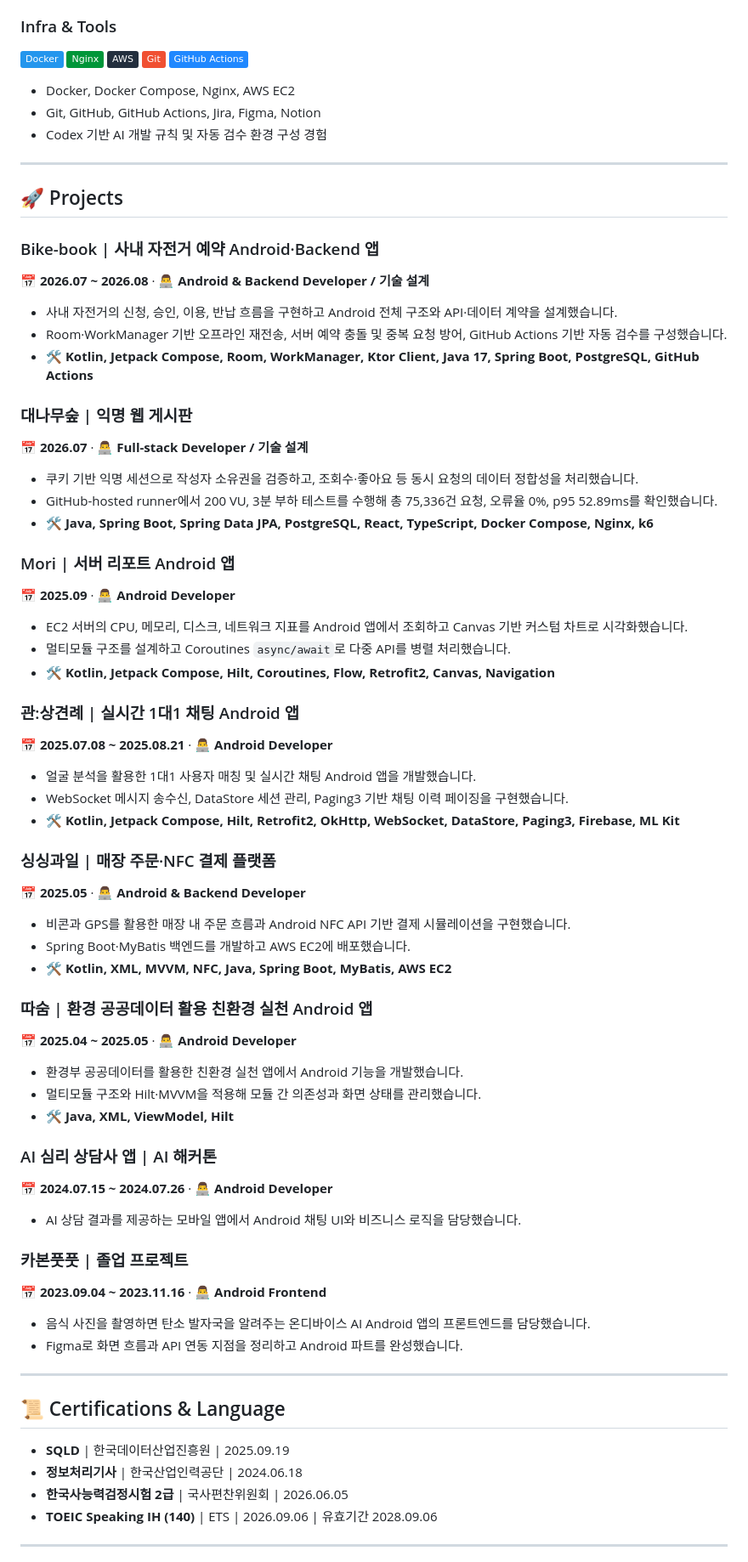
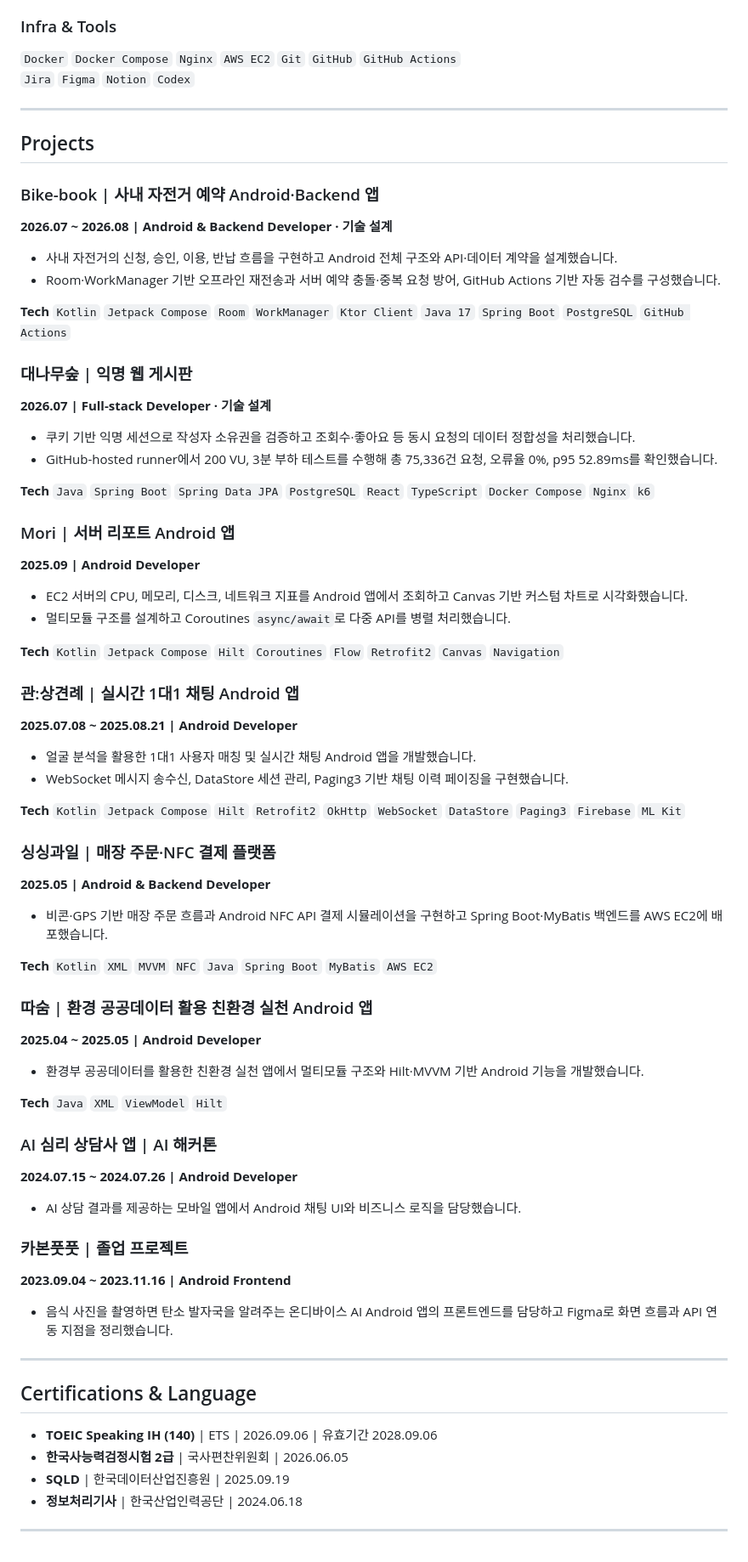
Before and after one commit to SSSSSungjun/portfolio, a Markdown page: resume/README.md, the part around one of its changes. Shown at 85% size. Drawn GitHub-style; badges without logos.

Commit message:
Refine resume layout with cleaner professional styling

```diff
--- a/resume/README.md
+++ b/resume/README.md
@@ -75,81 +54,77 @@ Android 네이티브 앱 개발을 중심으로 경험을 쌓아온 개발자입
 
 ### Infra & Tools
 
-![Docker](https://img.shields.io/badge/Docker-2496ED?logo=docker&logoColor=white)
-![Nginx](https://img.shields.io/badge/Nginx-009639?logo=nginx&logoColor=white)
-![AWS](https://img.shields.io/badge/AWS-232F3E?logo=amazonwebservices&logoColor=white)
-![Git](https://img.shields.io/badge/Git-F05032?logo=git&logoColor=white)
-![GitHub Actions](https://img.shields.io/badge/GitHub%20Actions-2088FF?logo=githubactions&logoColor=white)
-
-- Docker, Docker Compose, Nginx, AWS EC2
-- Git, GitHub, GitHub Actions, Jira, Figma, Notion
-- Codex 기반 AI 개발 규칙 및 자동 검수 환경 구성 경험
+`Docker` `Docker Compose` `Nginx` `AWS EC2` `Git` `GitHub` `GitHub Actions`
+`Jira` `Figma` `Notion` `Codex`
 
 ---
 
-## 🚀 Projects
+## Projects
 
 ### Bike-book | 사내 자전거 예약 Android·Backend 앱
-📅 **2026.07 ~ 2026.08** · 👨‍💻 **Android & Backend Developer / 기술 설계**
+**2026.07 ~ 2026.08 | Android & Backend Developer · 기술 설계**
 
 - 사내 자전거의 신청, 승인, 이용, 반납 흐름을 구현하고 Android 전체 구조와 API·데이터 계약을 설계했습니다.
-- Room·WorkManager 기반 오프라인 재전송, 서버 예약 충돌 및 중복 요청 방어, GitHub Actions 기반 자동 검수를 구성했습니다.
-- 🛠 **Kotlin, Jetpack Compose, Room, WorkManager, Ktor Client, Java 17, Spring Boot, PostgreSQL, GitHub Actions**
+- Room·WorkManager 기반 오프라인 재전송과 서버 예약 충돌·중복 요청 방어, GitHub Actions 기반 자동 검수를 구성했습니다.
+
+**Tech** `Kotlin` `Jetpack Compose` `Room` `WorkManager` `Ktor Client` `Java 17` `Spring Boot` `PostgreSQL` `GitHub Actions`
 
 ### 대나무숲 | 익명 웹 게시판
-📅 **2026.07** · 👨‍💻 **Full-stack Developer / 기술 설계**
+**2026.07 | Full-stack Developer · 기술 설계**
 
-- 쿠키 기반 익명 세션으로 작성자 소유권을 검증하고, 조회수·좋아요 등 동시 요청의 데이터 정합성을 처리했습니다.
+- 쿠키 기반 익명 세션으로 작성자 소유권을 검증하고 조회수·좋아요 등 동시 요청의 데이터 정합성을 처리했습니다.
 - GitHub-hosted runner에서 200 VU, 3분 부하 테스트를 수행해 총 75,336건 요청, 오류율 0%, p95 52.89ms를 확인했습니다.
-- 🛠 **Java, Spring Boot, Spring Data JPA, PostgreSQL, React, TypeScript, Docker Compose, Nginx, k6**
+
+**Tech** `Java` `Spring Boot` `Spring Data JPA` `PostgreSQL` `React` `TypeScript` `Docker Compose` `Nginx` `k6`
 
 ### Mori | 서버 리포트 Android 앱
-📅 **2025.09** · 👨‍💻 **Android Developer**
+**2025.09 | Android Developer**
 
 - EC2 서버의 CPU, 메모리, 디스크, 네트워크 지표를 Android 앱에서 조회하고 Canvas 기반 커스텀 차트로 시각화했습니다.
 - 멀티모듈 구조를 설계하고 Coroutines `async/await`로 다중 API를 병렬 처리했습니다.
-- 🛠 **Kotlin, Jetpack Compose, Hilt, Coroutines, Flow, Retrofit2, Canvas, Navigation**
+
+**Tech** `Kotlin` `Jetpack Compose` `Hilt` `Coroutines` `Flow` `Retrofit2` `Canvas` `Navigation`
 
 ### 관:상견례 | 실시간 1대1 채팅 Android 앱
-📅 **2025.07.08 ~ 2025.08.21** · 👨‍💻 **Android Developer**
+**2025.07.08 ~ 2025.08.21 | Android Developer**
 
 - 얼굴 분석을 활용한 1대1 사용자 매칭 및 실시간 채팅 Android 앱을 개발했습니다.
 - WebSocket 메시지 송수신, DataStore 세션 관리, Paging3 기반 채팅 이력 페이징을 구현했습니다.
-- 🛠 **Kotlin, Jetpack Compose, Hilt, Retrofit2, OkHttp, WebSocket, DataStore, Paging3, Firebase, ML Kit**
+
+**Tech** `Kotlin` `Jetpack Compose` `Hilt` `Retrofit2` `OkHttp` `WebSocket` `DataStore` `Paging3` `Firebase` `ML Kit`
 
 ### 싱싱과일 | 매장 주문·NFC 결제 플랫폼
-📅 **2025.05** · 👨‍💻 **Android & Backend Developer**
+**2025.05 | Android & Backend Developer**
 
-- 비콘과 GPS를 활용한 매장 내 주문 흐름과 Android NFC API 기반 결제 시뮬레이션을 구현했습니다.
-- Spring Boot·MyBatis 백엔드를 개발하고 AWS EC2에 배포했습니다.
-- 🛠 **Kotlin, XML, MVVM, NFC, Java, Spring Boot, MyBatis, AWS EC2**
+- 비콘·GPS 기반 매장 주문 흐름과 Android NFC API 결제 시뮬레이션을 구현하고 Spring Boot·MyBatis 백엔드를 AWS EC2에 배포했습니다.
+
+**Tech** `Kotlin` `XML` `MVVM` `NFC` `Java` `Spring Boot` `MyBatis` `AWS EC2`
 
 ### 따숨 | 환경 공공데이터 활용 친환경 실천 Android 앱
-📅 **2025.04 ~ 2025.05** · 👨‍💻 **Android Developer**
+**2025.04 ~ 2025.05 | Android Developer**
 
-- 환경부 공공데이터를 활용한 친환경 실천 앱에서 Android 기능을 개발했습니다.
-- 멀티모듈 구조와 Hilt·MVVM을 적용해 모듈 간 의존성과 화면 상태를 관리했습니다.
-- 🛠 **Java, XML, ViewModel, Hilt**
+- 환경부 공공데이터를 활용한 친환경 실천 앱에서 멀티모듈 구조와 Hilt·MVVM 기반 Android 기능을 개발했습니다.
+
+**Tech** `Java` `XML` `ViewModel` `Hilt`
 
 ### AI 심리 상담사 앱 | AI 해커톤
-📅 **2024.07.15 ~ 2024.07.26** · 👨‍💻 **Android Developer**
+**2024.07.15 ~ 2024.07.26 | Android Developer**
 
 - AI 상담 결과를 제공하는 모바일 앱에서 Android 채팅 UI와 비즈니스 로직을 담당했습니다.
 
 ### 카본풋풋 | 졸업 프로젝트
-📅 **2023.09.04 ~ 2023.11.16** · 👨‍💻 **Android Frontend**
+**2023.09.04 ~ 2023.11.16 | Android Frontend**
 
-- 음식 사진을 촬영하면 탄소 발자국을 알려주는 온디바이스 AI Android 앱의 프론트엔드를 담당했습니다.
-- Figma로 화면 흐름과 API 연동 지점을 정리하고 Android 파트를 완성했습니다.
+- 음식 사진을 촬영하면 탄소 발자국을 알려주는 온디바이스 AI Android 앱의 프론트엔드를 담당하고 Figma로 화면 흐름과 API 연동 지점을 정리했습니다.
 
 ---
 
-## 📜 Certifications & Language
+## Certifications & Language
 
+- **TOEIC Speaking IH (140)** | ETS | 2026.09.06 | 유효기간 2028.09.06
+- **한국사능력검정시험 2급** | 국사편찬위원회 | 2026.06.05
 - **SQLD** | 한국데이터산업진흥원 | 2025.09.19
 - **정보처리기사** | 한국산업인력공단 | 2024.06.18
-- **한국사능력검정시험 2급** | 국사편찬위원회 | 2026.06.05
-- **TOEIC Speaking IH (140)** | ETS | 2026.09.06 | 유효기간 2028.09.06
 
 ---
 
```
Also changed, not shown: other parts of resume/README.md (+17 -40 lines).
